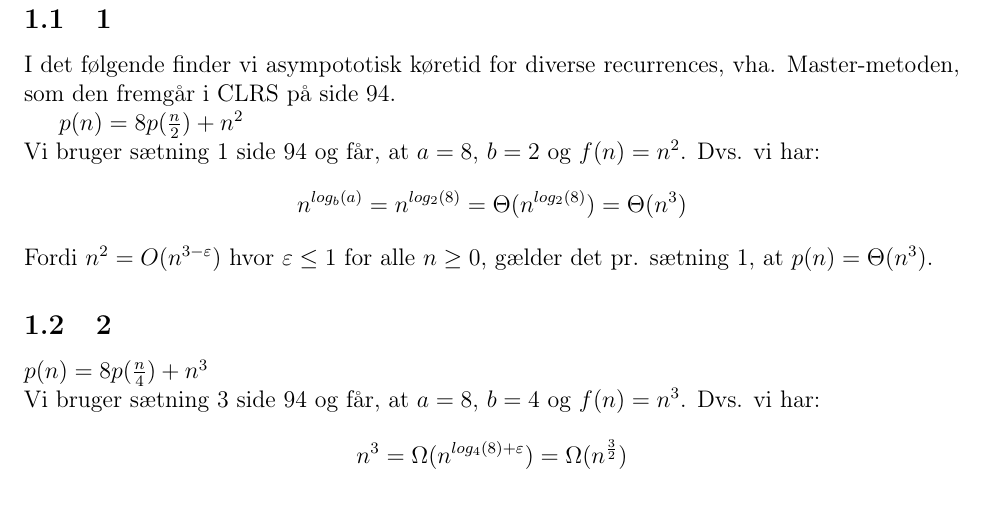
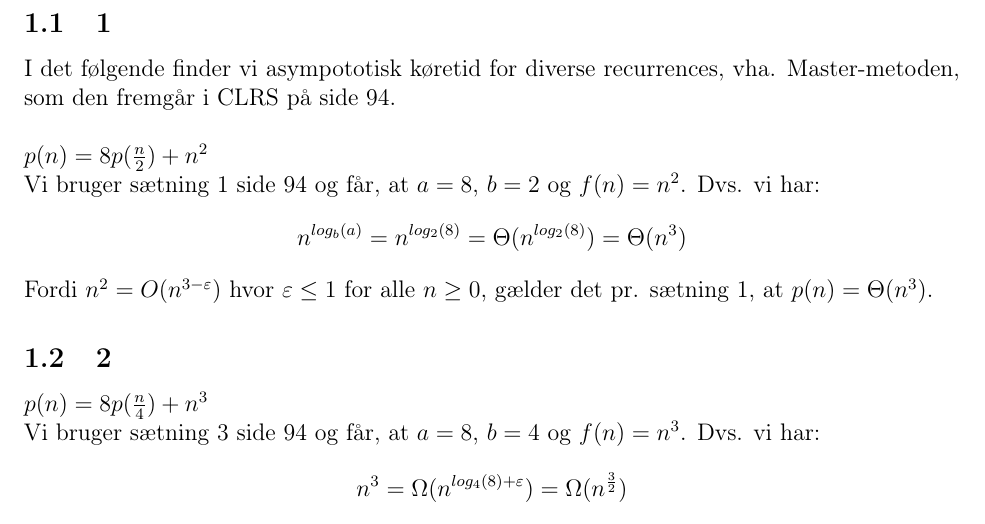
Before and after one commit to Snapzie/AD, a LaTeX document (A1/LaTex/master.tex, which reads A1/LaTex/Tasks/Task_1.tex): part of page 2 of 8, cut so that both start at the same text. Compiled offline with pdfLaTeX.

```diff
--- a/A1/LaTex/Tasks/Task_1.tex
+++ b/A1/LaTex/Tasks/Task_1.tex
@@ -3,8 +3,7 @@
 \subsection{1}
 
 I det følgende finder vi asympototisk køretid for diverse recurrences,
-vha. Master-metoden, som den fremgår i CLRS på side 94.
-
+vha. Master-metoden, som den fremgår i CLRS på side 94.\\\\
 $p(n) = 8p(\frac{n}{2}) + n^2$\\
 Vi bruger sætning 1 side 94 og får, at $a = 8$, $b = 2$ og $f(n) = n^2$.
 Dvs. vi har:
```
